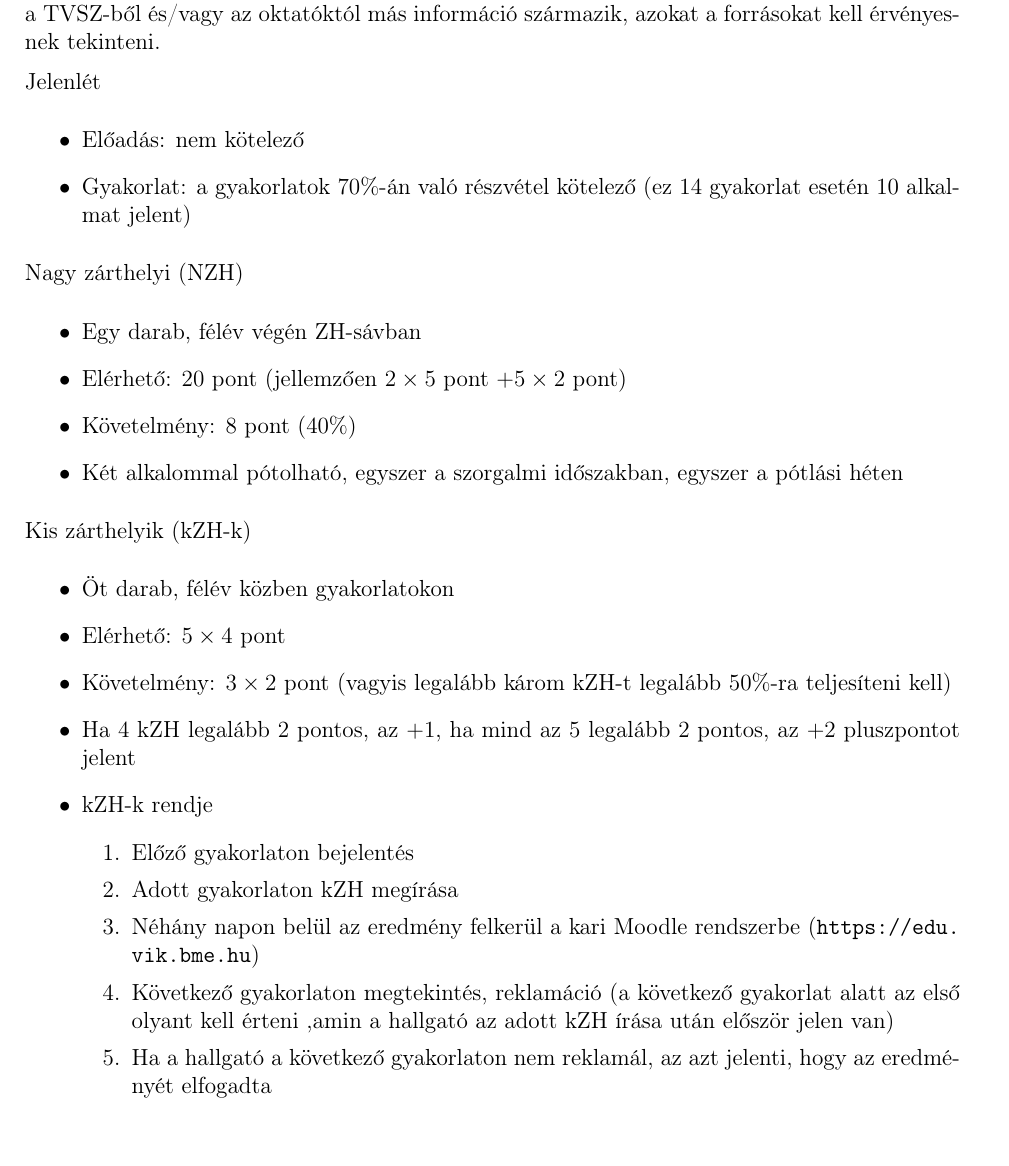
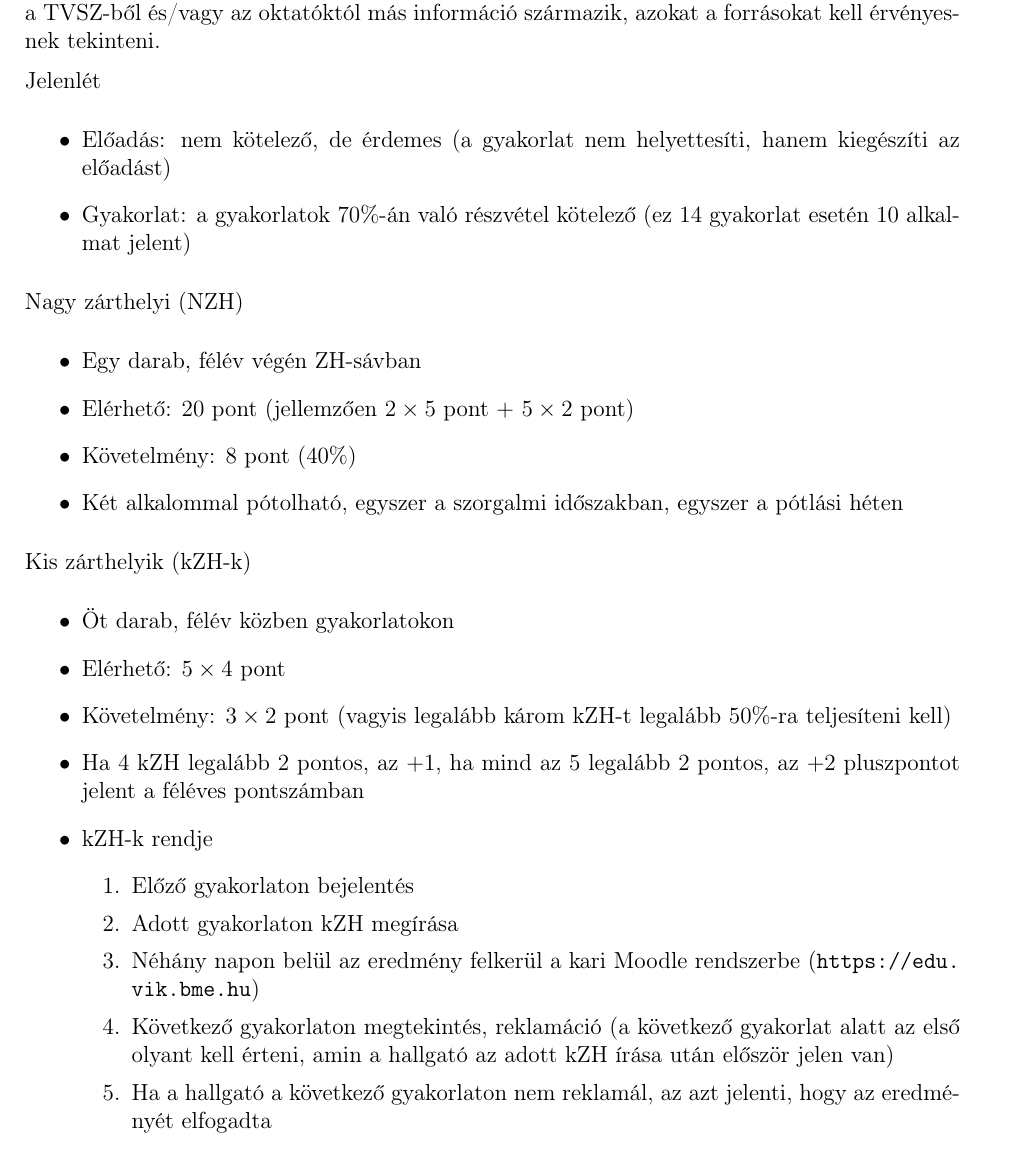
Before and after one commit to PAndras96/BME--BMEVIMIAB01Kovetelmenyek, a LaTeX document (kovetelmeny.tex): part of page 1 of 3, cut so that both start at the same text. Compiled offline with pdfLaTeX.

Commit message:
Update kovetelmeny.tex

```diff
--- a/kovetelmeny.tex
+++ b/kovetelmeny.tex
@@ -21,13 +22,13 @@
 
 	Jelenlét
 	\begin{itemize}
-		\item Előadás: nem kötelező
+		\item Előadás: nem kötelező, de érdemes (a gyakorlat nem helyettesíti, hanem kiegészíti az előadást)
 		\item Gyakorlat: a gyakorlatok $70\%$-án való részvétel kötelező (ez $14$ gyakorlat esetén $10$ alkalmat jelent)
 	\end{itemize}
 	Nagy zárthelyi (NZH)
 	\begin{itemize}
 		\item Egy darab, félév végén ZH-sávban
-		\item Elérhető: $20$ pont (jellemzően $2\times5$ pont $+5\times2$ pont)
+		\item Elérhető: $20$ pont (jellemzően $2\times5$ pont $+$ $5\times2$ pont)
 		\item Követelmény: $8$ pont ($40\%$)
 		\item Két alkalommal pótolható, egyszer a szorgalmi időszakban, egyszer a pótlási héten
 	\end{itemize}
@@ -36,13 +37,13 @@
 		\item Öt darab, félév közben gyakorlatokon
 		\item Elérhető: $5\times4$ pont
 		\item Követelmény: $3\times2$ pont (vagyis legalább károm kZH-t legalább $50\%$-ra teljesíteni kell)
-		\item Ha $4$ kZH legalább $2$ pontos, az $+1$, ha mind az $5$ legalább $2$ pontos, az $+2$ pluszpontot jelent
+		\item Ha $4$ kZH legalább $2$ pontos, az $+1$, ha mind az $5$ legalább $2$ pontos, az $+2$ pluszpontot jelent a féléves pontszámban
 		\item kZH-k rendje
 		\begin{enumerate}
 			\item Előző gyakorlaton bejelentés
 			\item Adott gyakorlaton kZH megírása
 			\item Néhány napon belül az eredmény felkerül a kari Moodle rendszerbe (\url{https://edu.vik.bme.hu})
-			\item Következő gyakorlaton megtekintés, reklamáció (a következő gyakorlat alatt az első olyant kell érteni ,amin a hallgató az adott kZH írása után először jelen van)
+			\item Következő gyakorlaton megtekintés, reklamáció (a következő gyakorlat alatt az első olyant kell érteni, amin a hallgató az adott kZH írása után először jelen van)
 			\item Ha a hallgató a következő gyakorlaton nem reklamál, az azt jelenti, hogy az eredményét elfogadta
 		\end{enumerate}
 	\end{itemize}
```
Also changed, not shown: kovetelmeny.tex (3 more changed lines).
